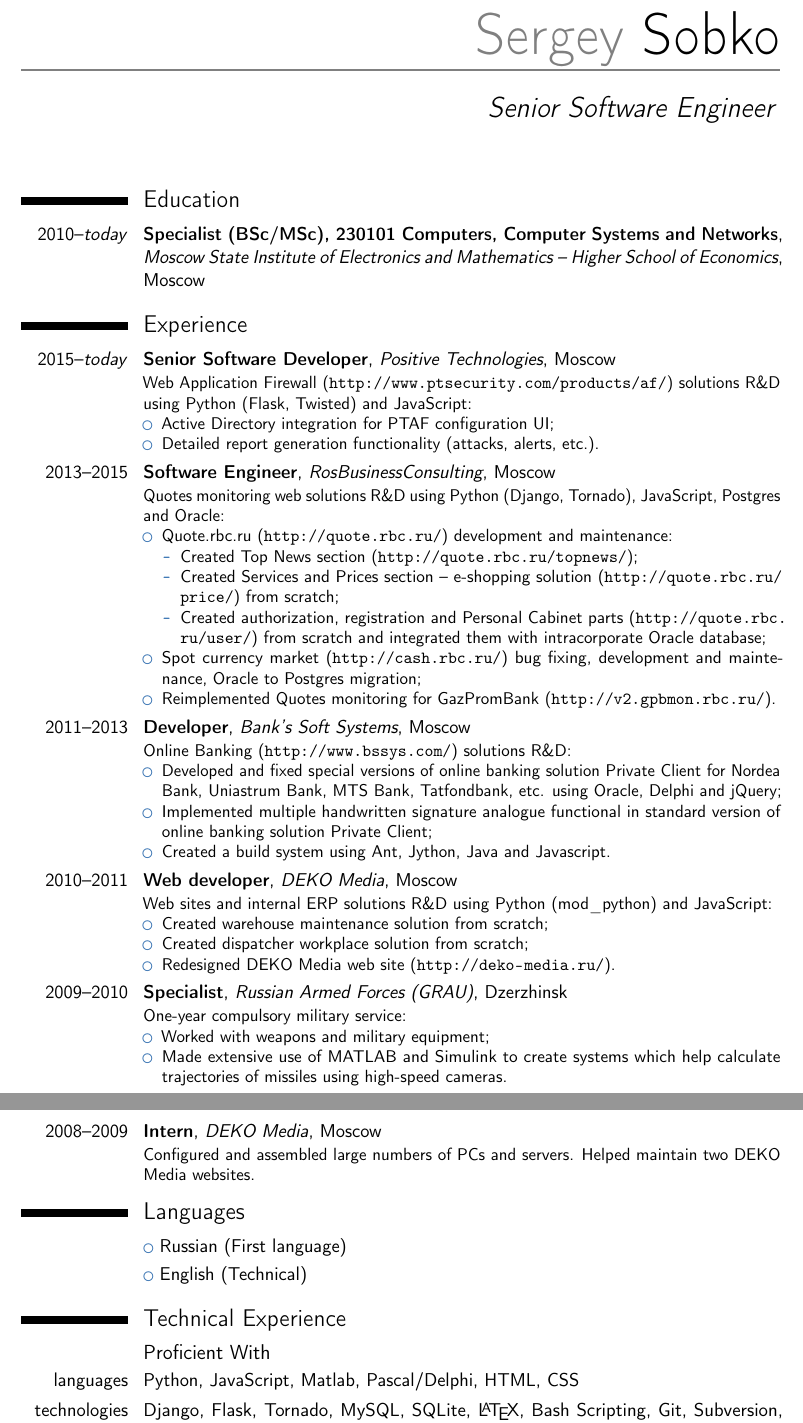
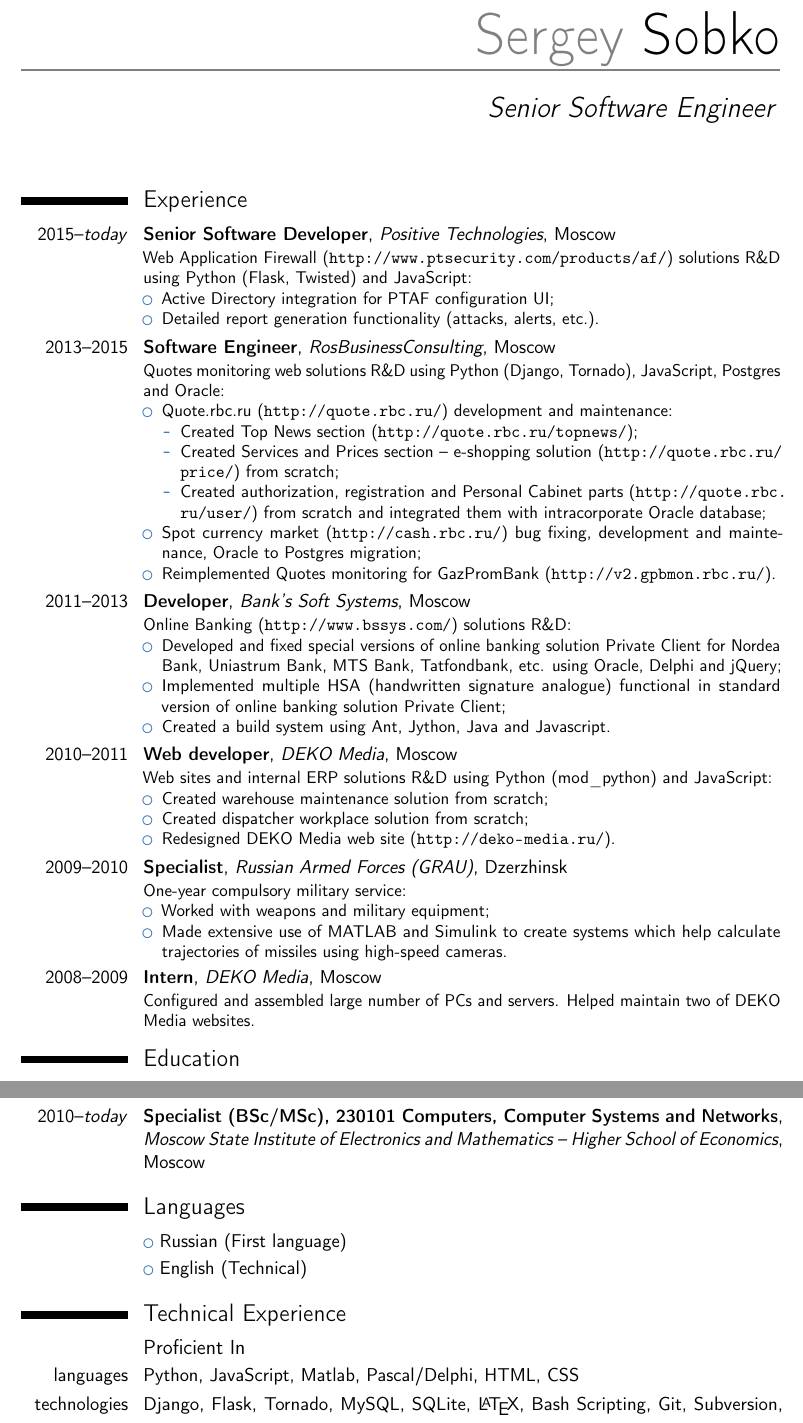
Before and after one commit to profitware/tex-cv, a LaTeX CV (src/tex-cv.tex): two parts of pages 1 and 2 of 2, joined at a grey line, cut so that both start at the same text. Compiled offline with pdfLaTeX.

Commit message:
Small structure changes

```diff
--- a/src/tex-cv.tex
+++ b/src/tex-cv.tex
@@ -33,11 +33,6 @@
 
 \begin{document}
 \makecvtitle
-
-\section{Education}
-\cventry{2010--\textit{today}}{Specialist (BSc/MSc), 230101 Computers, Computer Systems
-and Networks}{Moscow State Institute of Electronics and Mathematics -- Higher School
-of Economics}{Moscow}{}{}
 
 \section{Experience}
 \cventry{2015--\textit{today}}{Senior
@@ -75,9 +70,8 @@
 \item Developed and fixed special versions of online banking solution Private
 Client for Nordea Bank, Uniastrum Bank, MTS Bank, Tatfondbank, etc. using
 Oracle, Delphi and jQuery;
-\item Implemented multiple handwritten signature analogue functional in
-standard version of online banking solution Private
-Client;
+\item Implemented multiple HSA (handwritten signature analogue) functional in
+standard version of online banking solution Private Client;
 \item Created a build system using Ant, Jython, Java and Javascript.
 \end{itemize}}
 
@@ -101,16 +95,21 @@
 }
 
 \cventry{2008--2009}{Intern}{DEKO Media}{Moscow}{}{
-Configured and assembled large numbers of PCs and servers.
-Helped maintain two DEKO Media websites.
+Configured and assembled large number of PCs and servers.
+Helped maintain two of DEKO Media websites.
 }
+
+\section{Education}
+\cventry{2010--\textit{today}}{Specialist (BSc/MSc), 230101 Computers, Computer Systems
+and Networks}{Moscow State Institute of Electronics and Mathematics -- Higher School
+of Economics}{Moscow}{}{}
 
 \section{Languages}
 \cvlistitem{Russian (First language)}
 \cvlistitem{English (Technical)}
 
 \section{Technical Experience}
-\subsection{Proficient With}
+\subsection{Proficient In}
 \cvline{languages}{Python, JavaScript, Matlab, Pascal/Delphi, HTML, CSS}
 \cvline{technologies}{Django, Flask, Tornado, MySQL, SQLite,
 \LaTeX{}, Bash Scripting, Git, Subversion, PostgreSQL, MongoDB, jQuery,
```
Also changed, not shown: out/document.pdf.
